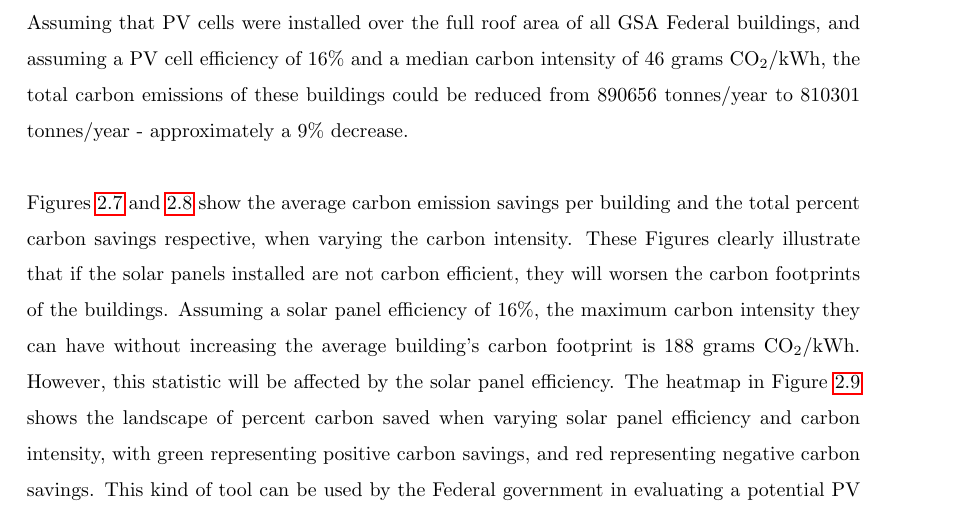
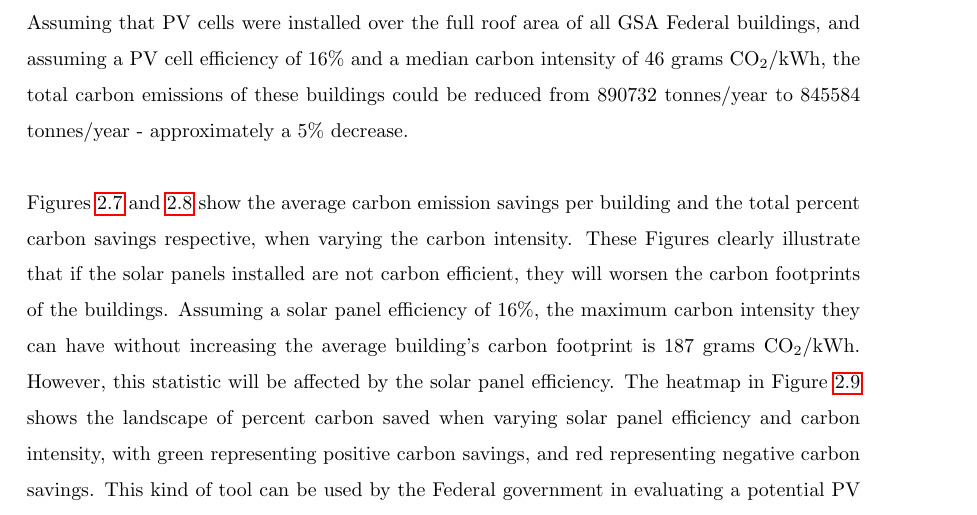
Before and after one commit to jayjaybillings/solarPolicy, a LaTeX book (ese512Paper/src/main.tex, which reads ese512Paper/src/debbie.tex): part of page 11 of 33, cut so that both start at the same text. Compiled offline with pdfLaTeX.

Commit message:
Update debbie.tex

```diff
--- a/ese512Paper/src/debbie.tex
+++ b/ese512Paper/src/debbie.tex
@@ -141,9 +141,9 @@ improving the overall carbon emissions of the buildings, the above calculations
 The results of the carbon analysis are in the supplementary Excel spreadsheet titled \texttt{carbon\_analysis.xlsx}.
 
 \paragraph{Results of the Carbon Analysis} \mbox{ }\\
-Assuming that PV cells were installed over the full roof area of all GSA Federal buildings, and assuming a PV cell efficiency of 16\% and a median carbon intensity of 46 grams CO$_{2}$/kWh, the total carbon emissions of these buildings could be reduced from 890656 tonnes/year to 810301 tonnes/year - approximately a 9\% decrease.
+Assuming that PV cells were installed over the full roof area of all GSA Federal buildings, and assuming a PV cell efficiency of 16\% and a median carbon intensity of 46 grams CO$_{2}$/kWh, the total carbon emissions of these buildings could be reduced from 890732 tonnes/year to 845584 tonnes/year - approximately a 5\% decrease.
 \\\\
-\noindent Figures \ref{d6} and \ref{d7} show the average carbon emission savings per building and the total percent carbon savings respective, when varying the carbon intensity. These Figures clearly illustrate that if the solar panels installed are not carbon efficient, they will worsen the carbon footprints of the buildings. Assuming a solar panel efficiency of 16\%, the maximum carbon intensity they can have without increasing the average building's carbon footprint is 188 grams CO$_{2}$/kWh. However, this statistic will be affected by the solar panel efficiency. The heatmap in Figure \ref{d8} shows the landscape of percent carbon saved when varying solar panel efficiency and carbon intensity, with green representing positive carbon savings, and red representing negative carbon savings. This kind of tool can be used by the Federal government in evaluating a potential PV cell supplier. Given the carbon intensity and efficiency specifications of the PV cell, it can be determined whether or not it would fall in the ``green zone'' and would contribute positively or negative to the carbon footprint of the building.
+\noindent Figures \ref{d6} and \ref{d7} show the average carbon emission savings per building and the total percent carbon savings respective, when varying the carbon intensity. These Figures clearly illustrate that if the solar panels installed are not carbon efficient, they will worsen the carbon footprints of the buildings. Assuming a solar panel efficiency of 16\%, the maximum carbon intensity they can have without increasing the average building's carbon footprint is 187 grams CO$_{2}$/kWh. However, this statistic will be affected by the solar panel efficiency. The heatmap in Figure \ref{d8} shows the landscape of percent carbon saved when varying solar panel efficiency and carbon intensity, with green representing positive carbon savings, and red representing negative carbon savings. This kind of tool can be used by the Federal government in evaluating a potential PV cell supplier. Given the carbon intensity and efficiency specifications of the PV cell, it can be determined whether or not it would fall in the ``green zone'' and would contribute positively or negative to the carbon footprint of the building.
 
 \begin{figure}
 \begin{center}
```
